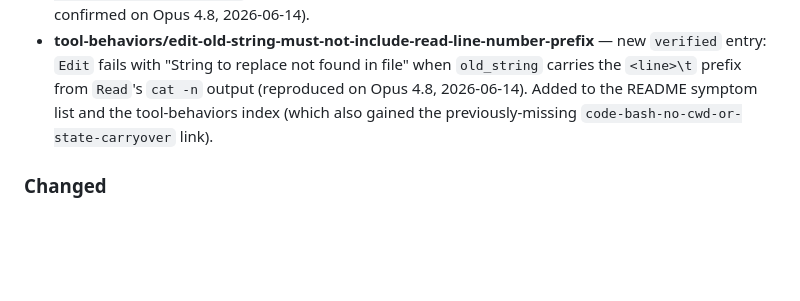
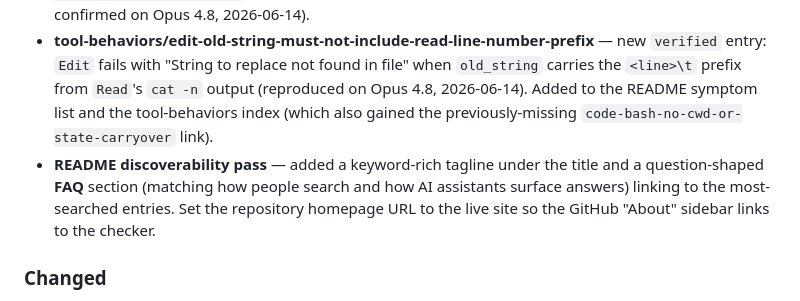
Before and after one commit to livlign/claude-skills-pitfalls, a Markdown page: CHANGELOG.md, the part around the change. Rendered like a GitHub page; blank space fills up the shorter version.

```diff
--- a/CHANGELOG.md
+++ b/CHANGELOG.md
@@ -10,6 +10,7 @@ All notable changes to this catalog are recorded here. Dates are ISO 8601.
 - **README "Find by symptom"** — expanded from 16 to all 35 entries, so every catalogued pitfall is reachable from the README by the error/symptom a stuck author would search. Improves in-repo discoverability.
 - **cross-platform/view-vs-read-directory-listing** — added the verbatim Code error (`EISDIR: illegal operation on a directory`) as a reproduction, so the page surfaces when that error is searched (re-confirmed on Opus 4.8, 2026-06-14).
 - **tool-behaviors/edit-old-string-must-not-include-read-line-number-prefix** — new `verified` entry: `Edit` fails with "String to replace not found in file" when `old_string` carries the `<line>\t` prefix from `Read`'s `cat -n` output (reproduced on Opus 4.8, 2026-06-14). Added to the README symptom list and the tool-behaviors index (which also gained the previously-missing `code-bash-no-cwd-or-state-carryover` link).
+- **README discoverability pass** — added a keyword-rich tagline under the title and a question-shaped **FAQ** section (matching how people search and how AI assistants surface answers) linking to the most-searched entries. Set the repository homepage URL to the live site so the GitHub "About" sidebar links to the checker.
 
 ### Changed
 
```
Also changed, not shown: README.md (+32 -0 lines).
